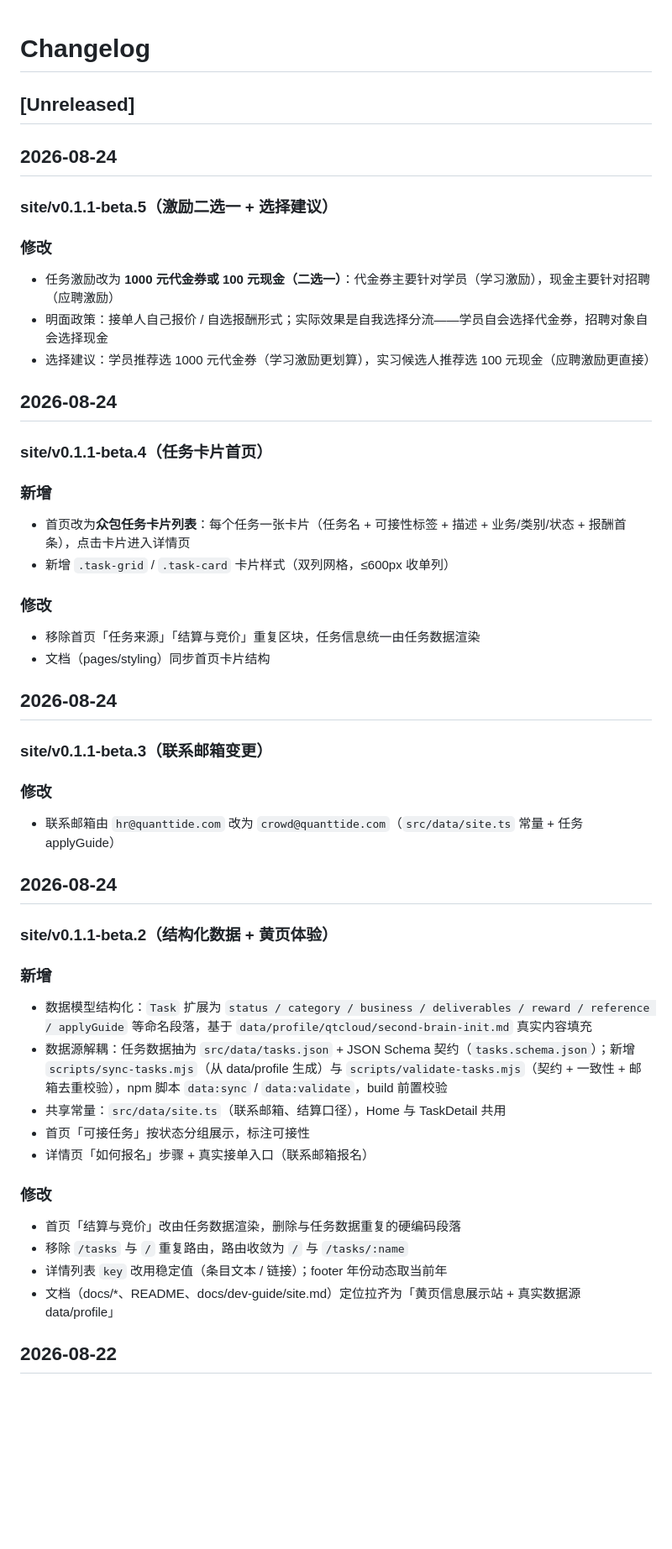
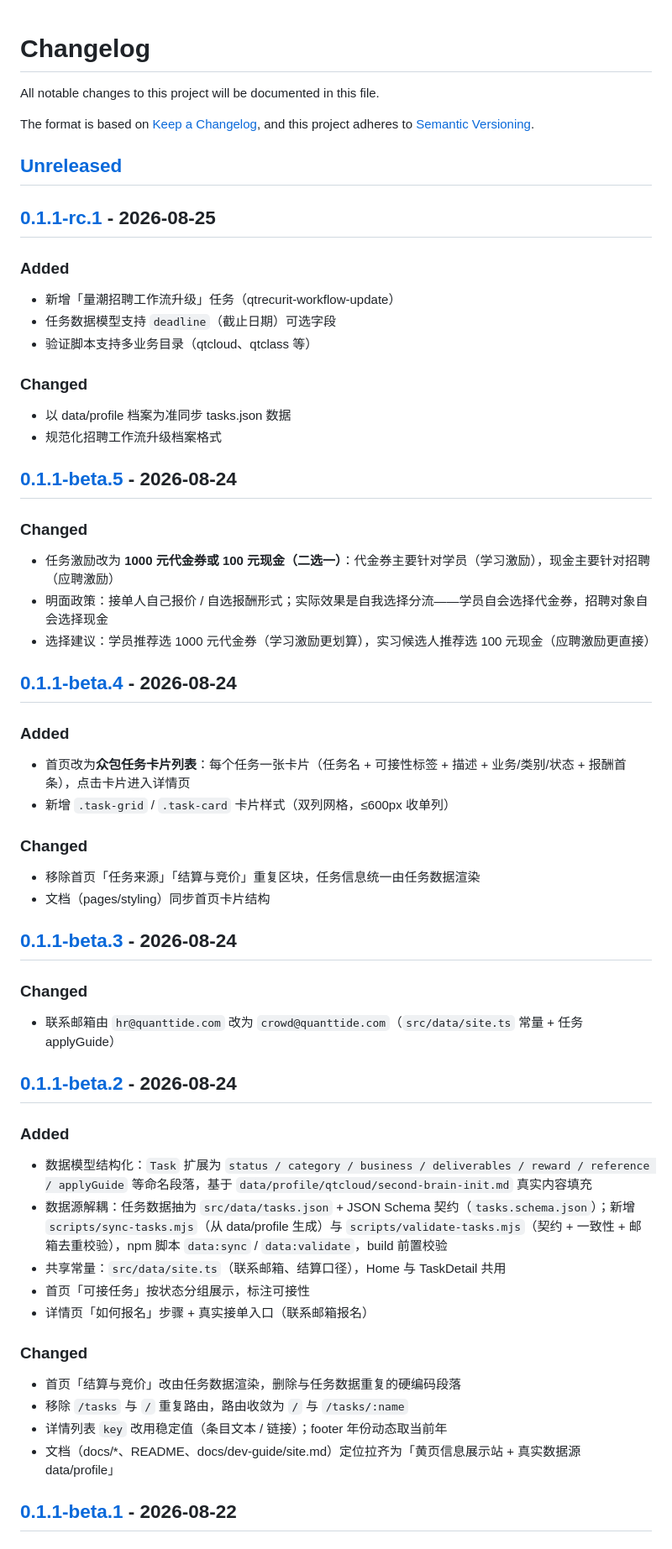
Before and after one commit to quanttide/qtcrowd, a Markdown page: src/site/CHANGELOG.md, the part around one of its changes. Shown at 84% size. Drawn GitHub-style; blank space fills up the shorter version.

```diff
--- a/src/site/CHANGELOG.md
+++ b/src/site/CHANGELOG.md
@@ -1,44 +1,54 @@
 # Changelog
+
+All notable changes to this project will be documented in this file.
+
+The format is based on [Keep a Changelog](https://keepachangelog.com/zh-CN/1.1.0/),
+and this project adheres to [Semantic Versioning](https://semver.org/lang/zh-CN/).
 
 ## [Unreleased]
 
-## 2026-08-24
+## [0.1.1-rc.1] - 2026-08-25
 
-### site/v0.1.1-beta.5（激励二选一 + 选择建议）
+### Added
 
-### 修改
+- 新增「量潮招聘工作流升级」任务（qtrecurit-workflow-update）
+- 任务数据模型支持 `deadline`（截止日期）可选字段
+- 验证脚本支持多业务目录（qtcloud、qtclass 等）
+
+### Changed
+
+- 以 data/profile 档案为准同步 tasks.json 数据
+- 规范化招聘工作流升级档案格式
+
+## [0.1.1-beta.5] - 2026-08-24
+
+### Changed
 
 - 任务激励改为 **1000 元代金券或 100 元现金（二选一）**：代金券主要针对学员（学习激励），现金主要针对招聘（应聘激励）
 - 明面政策：接单人自己报价 / 自选报酬形式；实际效果是自我选择分流——学员自会选择代金券，招聘对象自会选择现金
 - 选择建议：学员推荐选 1000 元代金券（学习激励更划算），实习候选人推荐选 100 元现金（应聘激励更直接）
 
-## 2026-08-24
+## [0.1.1-beta.4] - 2026-08-24
 
-### site/v0.1.1-beta.4（任务卡片首页）
-
-### 新增
+### Added
 
 - 首页改为**众包任务卡片列表**：每个任务一张卡片（任务名 + 可接性标签 + 描述 + 业务/类别/状态 + 报酬首条），点击卡片进入详情页
 - 新增 `.task-grid` / `.task-card` 卡片样式（双列网格，≤600px 收单列）
 
-### 修改
+### Changed
 
 - 移除首页「任务来源」「结算与竞价」重复区块，任务信息统一由任务数据渲染
 - 文档（pages/styling）同步首页卡片结构
 
-## 2026-08-24
+## [0.1.1-beta.3] - 2026-08-24
 
-### site/v0.1.1-beta.3（联系邮箱变更）
-
-### 修改
+### Changed
 
 - 联系邮箱由 `hr@quanttide.com` 改为 `crowd@quanttide.com`（`src/data/site.ts` 常量 + 任务 applyGuide）
 
-## 2026-08-24
+## [0.1.1-beta.2] - 2026-08-24
 
-### site/v0.1.1-beta.2（结构化数据 + 黄页体验）
-
-### 新增
+### Added
 
 - 数据模型结构化：`Task` 扩展为 `status / category / business / deliverables / reward / reference / applyGuide` 等命名段落，基于 `data/profile/qtcloud/second-brain-init.md` 真实内容填充
 - 数据源解耦：任务数据抽为 `src/data/tasks.json` + JSON Schema 契约（`tasks.schema.json`）；新增 `scripts/sync-tasks.mjs`（从 data/profile 生成）与 `scripts/validate-tasks.mjs`（契约 + 一致性 + 邮箱去重校验），npm 脚本 `data:sync` / `data:validate`，build 前置校验
@@ -46,12 +56,12 @@
 - 首页「可接任务」按状态分组展示，标注可接性
 - 详情页「如何报名」步骤 + 真实接单入口（联系邮箱报名）
 
-### 修改
+### Changed
 
 - 首页「结算与竞价」改由任务数据渲染，删除与任务数据重复的硬编码段落
 - 移除 `/tasks` 与 `/` 重复路由，路由收敛为 `/` 与 `/tasks/:name`
 - 详情列表 `key` 改用稳定值（条目文本 / 链接）；footer 年份动态取当前年
 - 文档（docs/*、README、docs/dev-guide/site.md）定位拉齐为「黄页信息展示站 + 真实数据源 data/profile」
 
-## 2026-08-22
+## [0.1.1-beta.1] - 2026-08-22
 
```
Also changed, not shown: other parts of src/site/CHANGELOG.md (+24 -7 lines).
